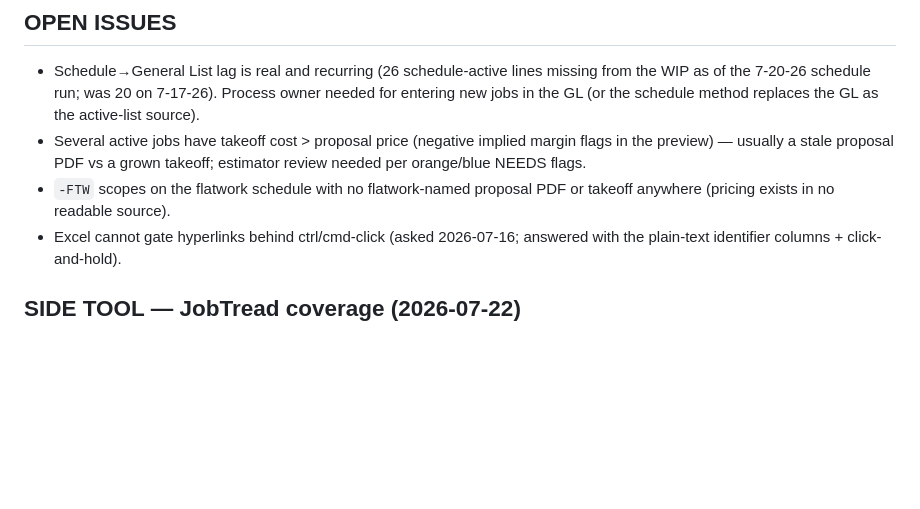
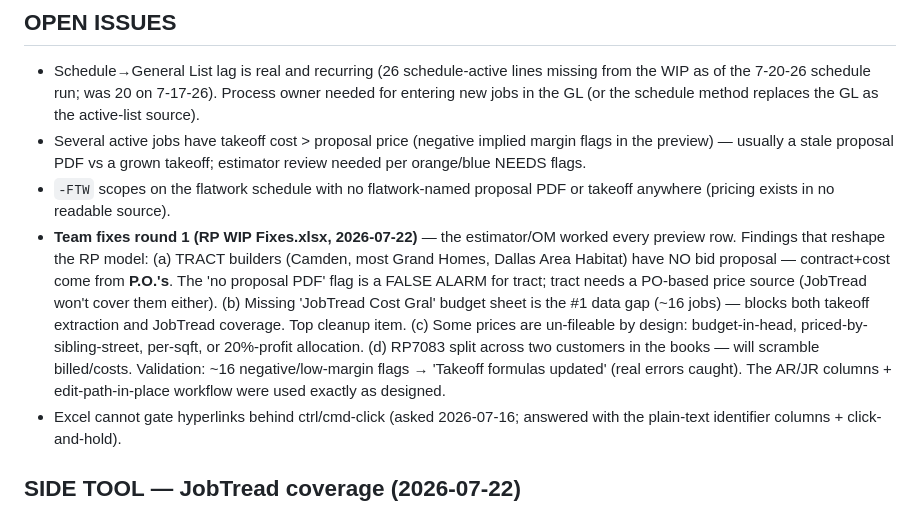
Before and after one commit to Ecarlo-Proficient/Claude-Report, a Markdown page: wip/STATUS.md, the part around the change. Rendered like a GitHub page; blank space fills up the shorter version.

Commit message:
wip: STATUS — record team's RP WIP Fixes round-1 findings (tract=PO, missing cost sheet, un-fileable prices)
Co-Authored-By: Claude Opus 4.8 <noreply@anthropic.com>

```diff
--- a/wip/STATUS.md
+++ b/wip/STATUS.md
@@ -94,6 +94,18 @@ Last updated: 2026-07-21 (pm)
   takeoff; estimator review needed per orange/blue NEEDS flags.
 - `-FTW` scopes on the flatwork schedule with no flatwork-named proposal PDF or
   takeoff anywhere (pricing exists in no readable source).
+- **Team fixes round 1 (RP WIP Fixes.xlsx, 2026-07-22)** — the estimator/OM worked every
+  preview row. Findings that reshape the RP model:
+  (a) TRACT builders (Camden, most Grand Homes, Dallas Area Habitat) have NO bid proposal —
+      contract+cost come from **P.O.'s**. The 'no proposal PDF' flag is a FALSE ALARM for
+      tract; tract needs a PO-based price source (JobTread won't cover them either).
+  (b) Missing 'JobTread Cost Gral' budget sheet is the #1 data gap (~16 jobs) — blocks both
+      takeoff extraction and JobTread coverage. Top cleanup item.
+  (c) Some prices are un-fileable by design: budget-in-head, priced-by-sibling-street,
+      per-sqft, or 20%-profit allocation.
+  (d) RP7083 split across two customers in the books — will scramble billed/costs.
+  Validation: ~16 negative/low-margin flags → 'Takeoff formulas updated' (real errors caught).
+  The AR/JR columns + edit-path-in-place workflow were used exactly as designed.
 - Excel cannot gate hyperlinks behind ctrl/cmd-click (asked 2026-07-16;
   answered with the plain-text identifier columns + click-and-hold).
 
```
